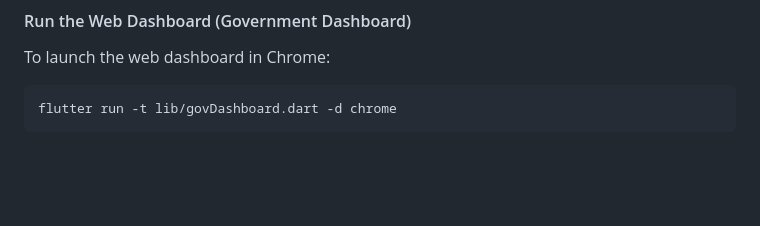
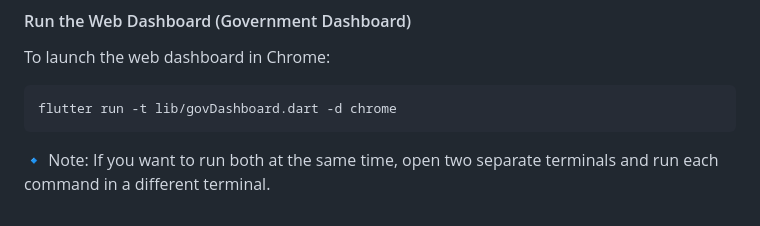
Before and after one commit to junhubdotcom/vhack_steadypunpipi, a Markdown page: README.md, the part around the change. GitHub-like rendering; blank space fills up the shorter version.

````diff
--- a/README.md
+++ b/README.md
@@ -51,3 +51,4 @@ To launch the web dashboard in Chrome:
 ```
 flutter run -t lib/govDashboard.dart -d chrome
 ```
+🔹 Note: If you want to run both at the same time, open two separate terminals and run each command in a different terminal.
````
